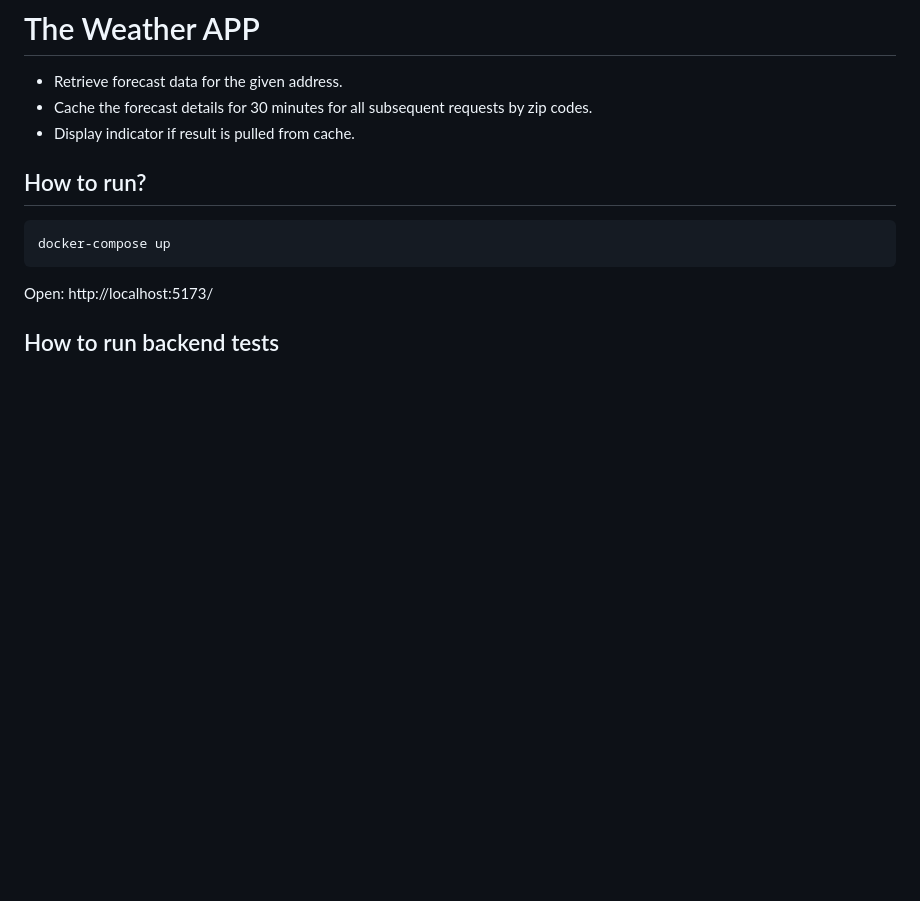
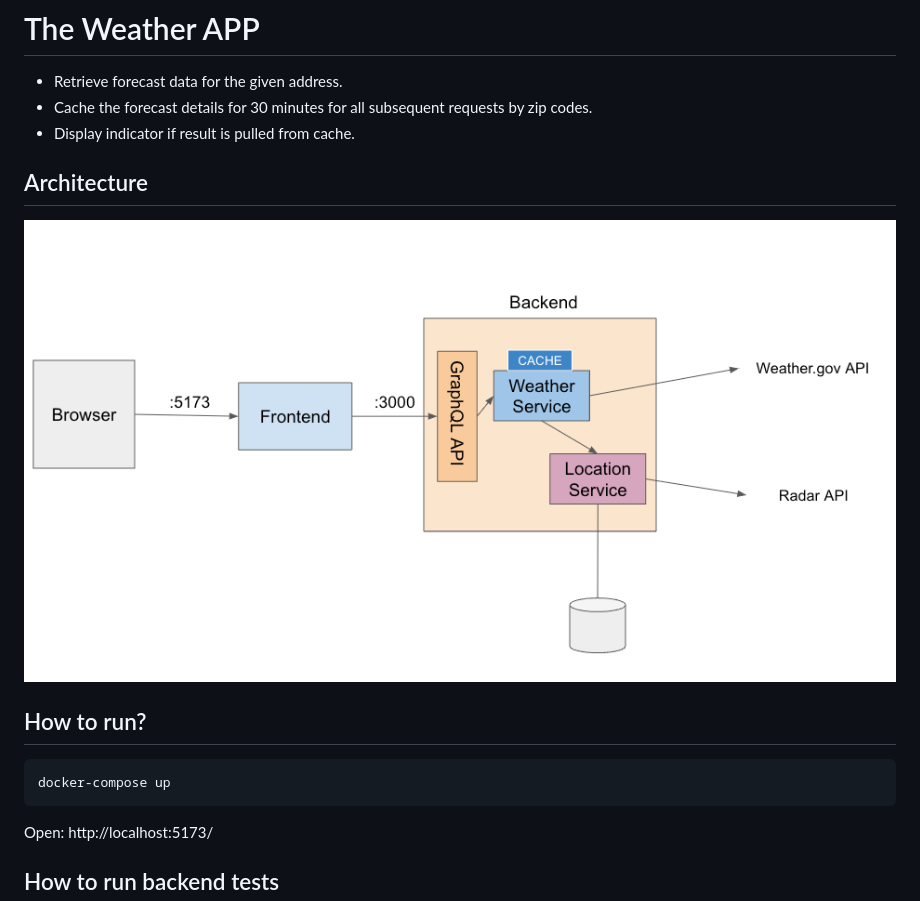
Before and after one commit to sergiorivas/the_weather, a Markdown page: README.md, the part around the change. Rendered like a GitHub page; pictures changed too: docs/images/architecture.png (added); blank space fills up the shorter version.

Commit message:
docs: adding architecture

```diff
--- a/README.md
+++ b/README.md
@@ -3,6 +3,11 @@
 - Retrieve forecast data for the given address.
 - Cache the forecast details for 30 minutes for all subsequent requests by zip codes.
 - Display indicator if result is pulled from cache.
+
+## Architecture
+
+![Initial](/docs/images/architecture.png)
+
 
 ## How to run?
 
```
